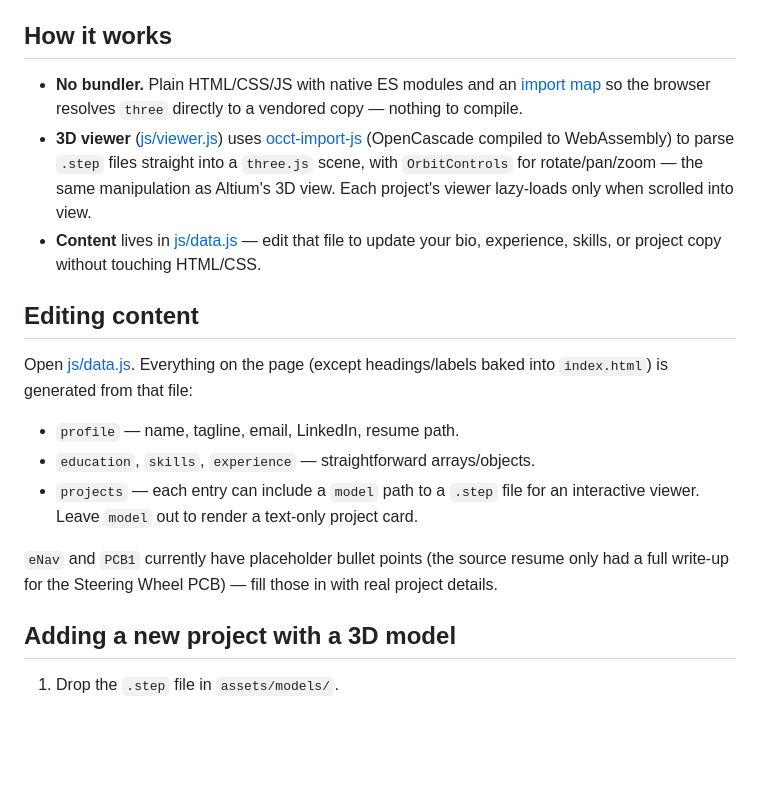
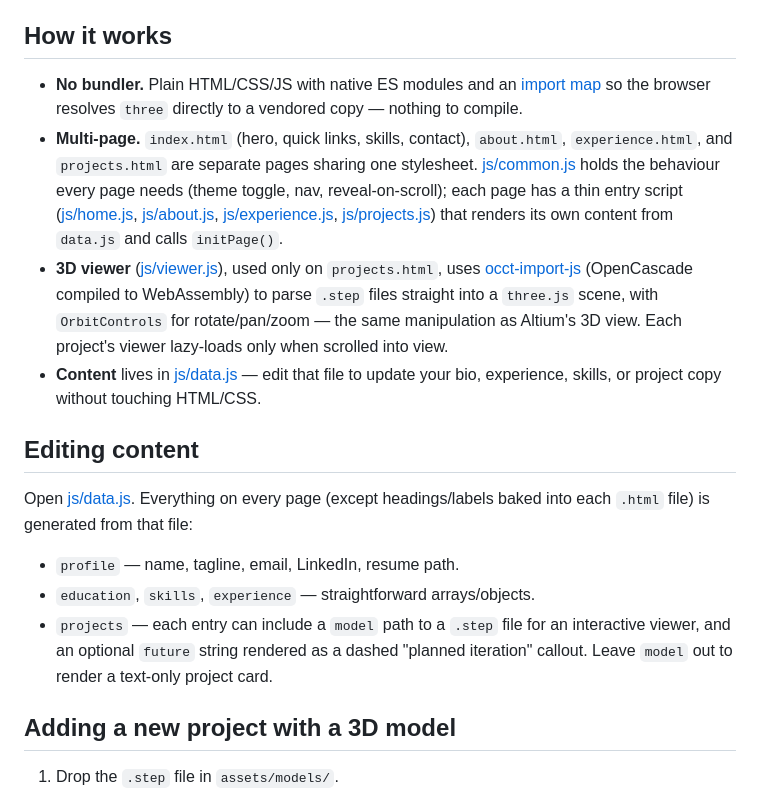
Before and after one commit to hardywangECE/hardy-portfolio, a Markdown page: README.md, the part around the change. GitHub-like rendering; blank space fills up the shorter version.

Commit message:
Update README for multi-page structure
Co-Authored-By: Claude Sonnet 5 <noreply@anthropic.com>

```diff
--- a/README.md
+++ b/README.md
@@ -4,19 +4,18 @@ A dependency-free static portfolio site with interactive, in-browser CAD viewers
 
 ## How it works
 
-- **No bundler.** Plain HTML/CSS/JS with native ES modules and an [import map](index.html) so the browser resolves `three` directly to a vendored copy — nothing to compile.
-- **3D viewer** ([js/viewer.js](js/viewer.js)) uses [occt-import-js](https://github.com/kovacsv/occt-import-js) (OpenCascade compiled to WebAssembly) to parse `.step` files straight into a `three.js` scene, with `OrbitControls` for rotate/pan/zoom — the same manipulation as Altium's 3D view. Each project's viewer lazy-loads only when scrolled into view.
+- **No bundler.** Plain HTML/CSS/JS with native ES modules and an [import map](projects.html) so the browser resolves `three` directly to a vendored copy — nothing to compile.
+- **Multi-page.** `index.html` (hero, quick links, skills, contact), `about.html`, `experience.html`, and `projects.html` are separate pages sharing one stylesheet. [js/common.js](js/common.js) holds the behaviour every page needs (theme toggle, nav, reveal-on-scroll); each page has a thin entry script ([js/home.js](js/home.js), [js/about.js](js/about.js), [js/experience.js](js/experience.js), [js/projects.js](js/projects.js)) that renders its own content from `data.js` and calls `initPage()`.
+- **3D viewer** ([js/viewer.js](js/viewer.js)), used only on `projects.html`, uses [occt-import-js](https://github.com/kovacsv/occt-import-js) (OpenCascade compiled to WebAssembly) to parse `.step` files straight into a `three.js` scene, with `OrbitControls` for rotate/pan/zoom — the same manipulation as Altium's 3D view. Each project's viewer lazy-loads only when scrolled into view.
 - **Content** lives in [js/data.js](js/data.js) — edit that file to update your bio, experience, skills, or project copy without touching HTML/CSS.
 
 ## Editing content
 
-Open [js/data.js](js/data.js). Everything on the page (except headings/labels baked into `index.html`) is generated from that file:
+Open [js/data.js](js/data.js). Everything on every page (except headings/labels baked into each `.html` file) is generated from that file:
 
 - `profile` — name, tagline, email, LinkedIn, resume path.
 - `education`, `skills`, `experience` — straightforward arrays/objects.
-- `projects` — each entry can include a `model` path to a `.step` file for an interactive viewer. Leave `model` out to render a text-only project card.
-
-`eNav` and `PCB1` currently have placeholder bullet points (the source resume only had a full write-up for the Steering Wheel PCB) — fill those in with real project details.
+- `projects` — each entry can include a `model` path to a `.step` file for an interactive viewer, and an optional `future` string rendered as a dashed "planned iteration" callout. Leave `model` out to render a text-only project card.
 
 ## Adding a new project with a 3D model
 
```
